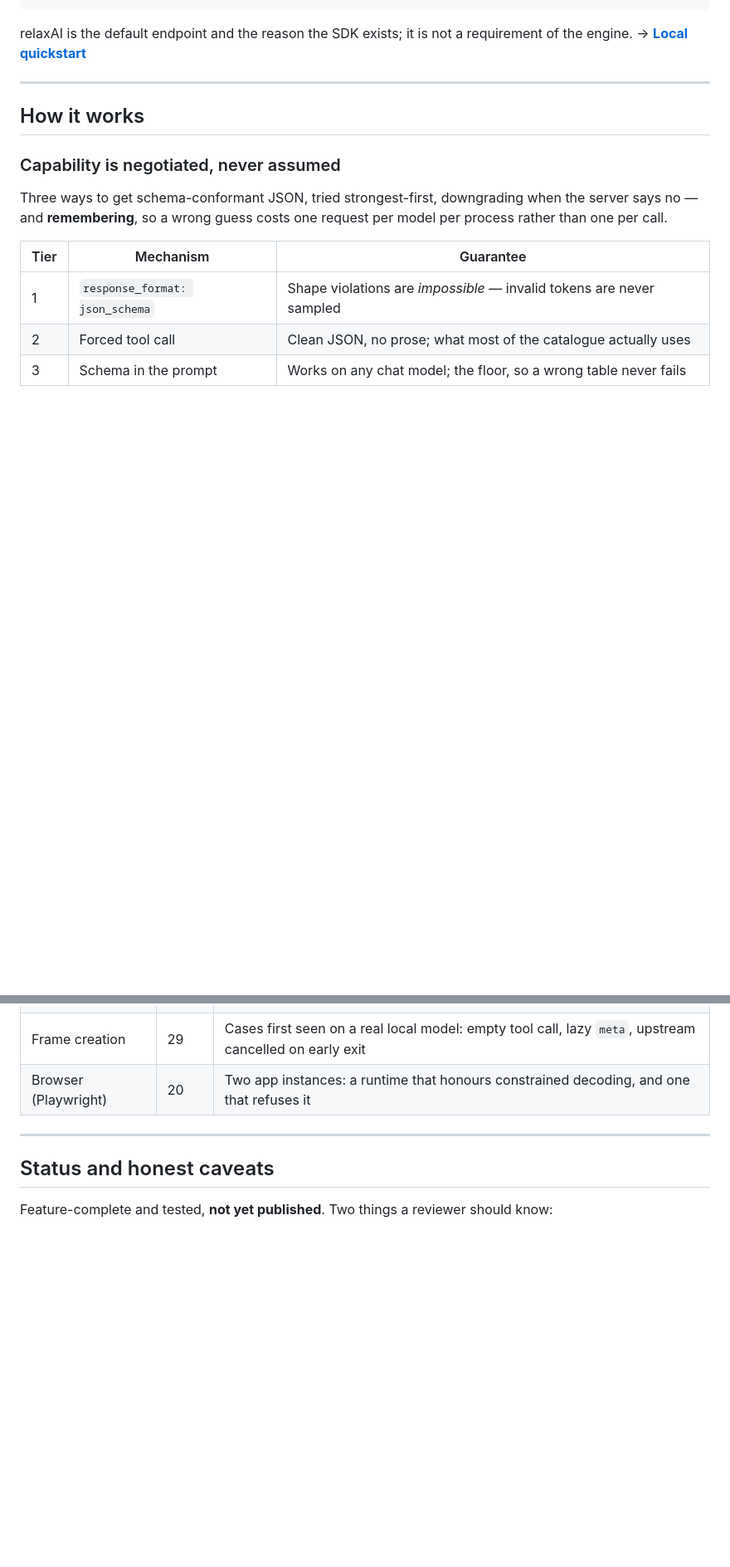
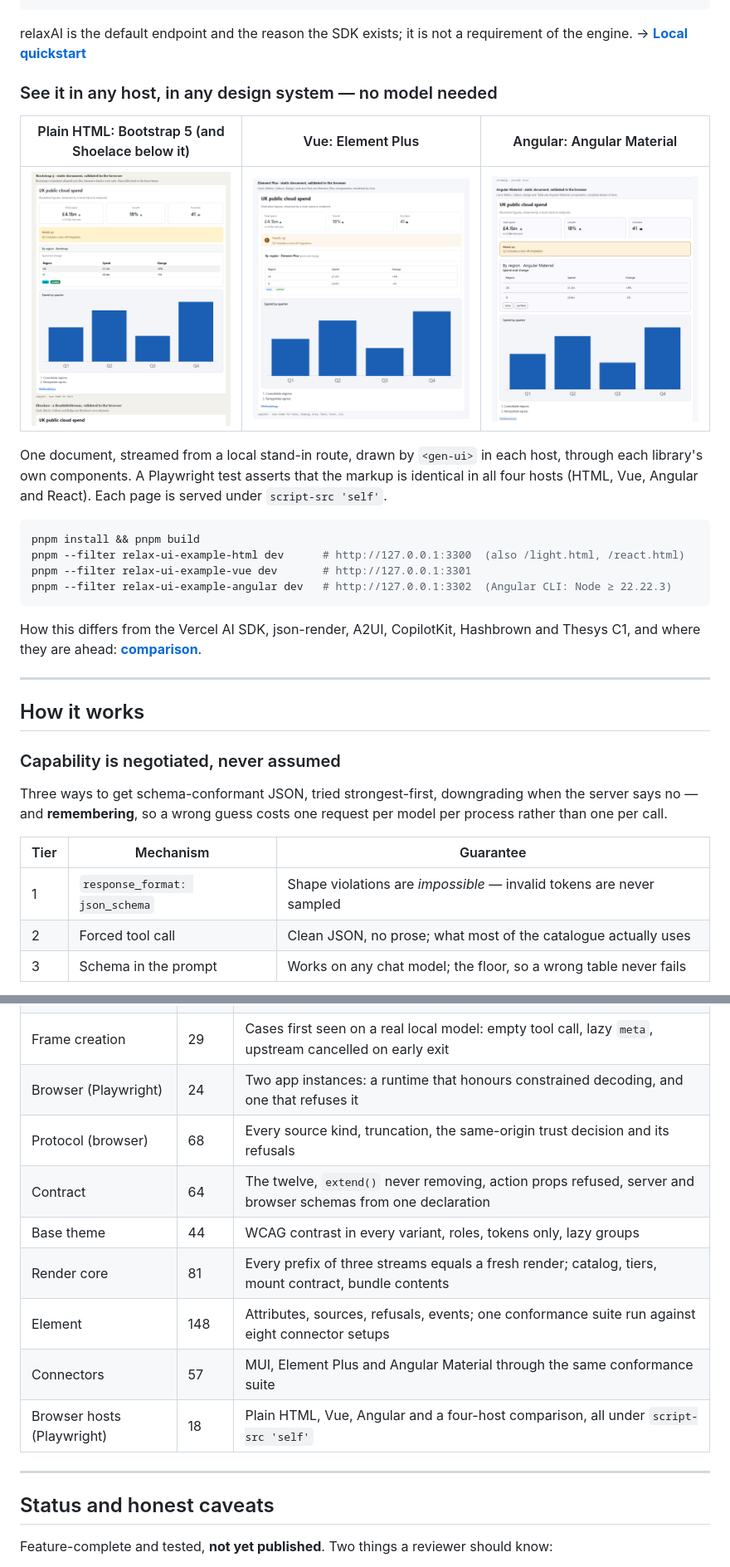
Before and after one commit to ashvolt/civo_ui_sdk, a Markdown page: README.md, 2 parts joined by grey strips. Shown at 83% size. Rendered like a GitHub page; pictures changed too: docs/demo/hosts-angular.png (added), docs/demo/hosts-html.png (added), docs/demo/hosts-vue.png (added); blank space fills up the shorter version.

````diff
--- a/README.md
+++ b/README.md
@@ -103,6 +103,28 @@ pnpm frames                                                        # or watch th
 
 relaxAI is the default endpoint and the reason the SDK exists; it is not a
 requirement of the engine. → **[Local quickstart](./specs/002-provider-agnostic-inference/quickstart.md)**
+
+### See it in any host, in any design system — no model needed
+
+| Plain HTML: Bootstrap 5 (and Shoelace below it) | Vue: Element Plus | Angular: Angular Material |
+|---|---|---|
+| [![Four gen-ui elements on one plain HTML page](./docs/demo/hosts-html.png)](./docs/demo/hosts-html.png) | [![Element Plus in a Vue app](./docs/demo/hosts-vue.png)](./docs/demo/hosts-vue.png) | [![Angular Material in an Angular app](./docs/demo/hosts-angular.png)](./docs/demo/hosts-angular.png) |
+
+One document, streamed from a local stand-in route, drawn by `<gen-ui>` in each
+host, through each library's own components. A Playwright test asserts that the
+markup is identical in all four hosts (HTML, Vue, Angular and React). Each page
+is served under `script-src 'self'`.
+
+```bash
+pnpm install && pnpm build
+pnpm --filter relax-ui-example-html dev      # http://127.0.0.1:3300  (also /light.html, /react.html)
+pnpm --filter relax-ui-example-vue dev       # http://127.0.0.1:3301
+pnpm --filter relax-ui-example-angular dev   # http://127.0.0.1:3302  (Angular CLI: Node ≥ 22.22.3)
+```
+
+How this differs from the Vercel AI SDK, json-render, A2UI, CopilotKit,
+Hashbrown and Thesys C1, and where they are ahead:
+**[comparison](./docs/comparison.md)**.
 
 ---
 
@@ -394,7 +421,14 @@ no network and no wall-clock waiting. There are no module mocks.
 | Providers | 36 | Mostly refusals: unknown name, remote host on a local profile, env trying to widen the allowlist |
 | Schema dialect | 10 | Keyword removed everywhere it is a keyword, kept where it is a name; validator unchanged |
 | Frame creation | 29 | Cases first seen on a real local model: empty tool call, lazy `meta`, upstream cancelled on early exit |
-| Browser (Playwright) | 20 | Two app instances: a runtime that honours constrained decoding, and one that refuses it |
+| Browser (Playwright) | 24 | Two app instances: a runtime that honours constrained decoding, and one that refuses it |
+| Protocol (browser) | 68 | Every source kind, truncation, the same-origin trust decision and its refusals |
+| Contract | 64 | The twelve, `extend()` never removing, action props refused, server and browser schemas from one declaration |
+| Base theme | 44 | WCAG contrast in every variant, roles, tokens only, lazy groups |
+| Render core | 81 | Every prefix of three streams equals a fresh render; catalog, tiers, mount contract, bundle contents |
+| Element | 148 | Attributes, sources, refusals, events; one conformance suite run against eight connector setups |
+| Connectors | 57 | MUI, Element Plus and Angular Material through the same conformance suite |
+| Browser hosts (Playwright) | 18 | Plain HTML, Vue, Angular and a four-host comparison, all under `script-src 'self'` |
 
 ---
 
````
Also changed, not shown: other parts of README.md (+8 -3 lines), docs/comparison.md (added, +71 -0 lines), docs/diagrams/09-browser-rendering.md (added, +75 -0 lines), docs/diagrams/README.md (+1 -0 lines), docs/hld.md (+45 -2 lines), 2 other files.
